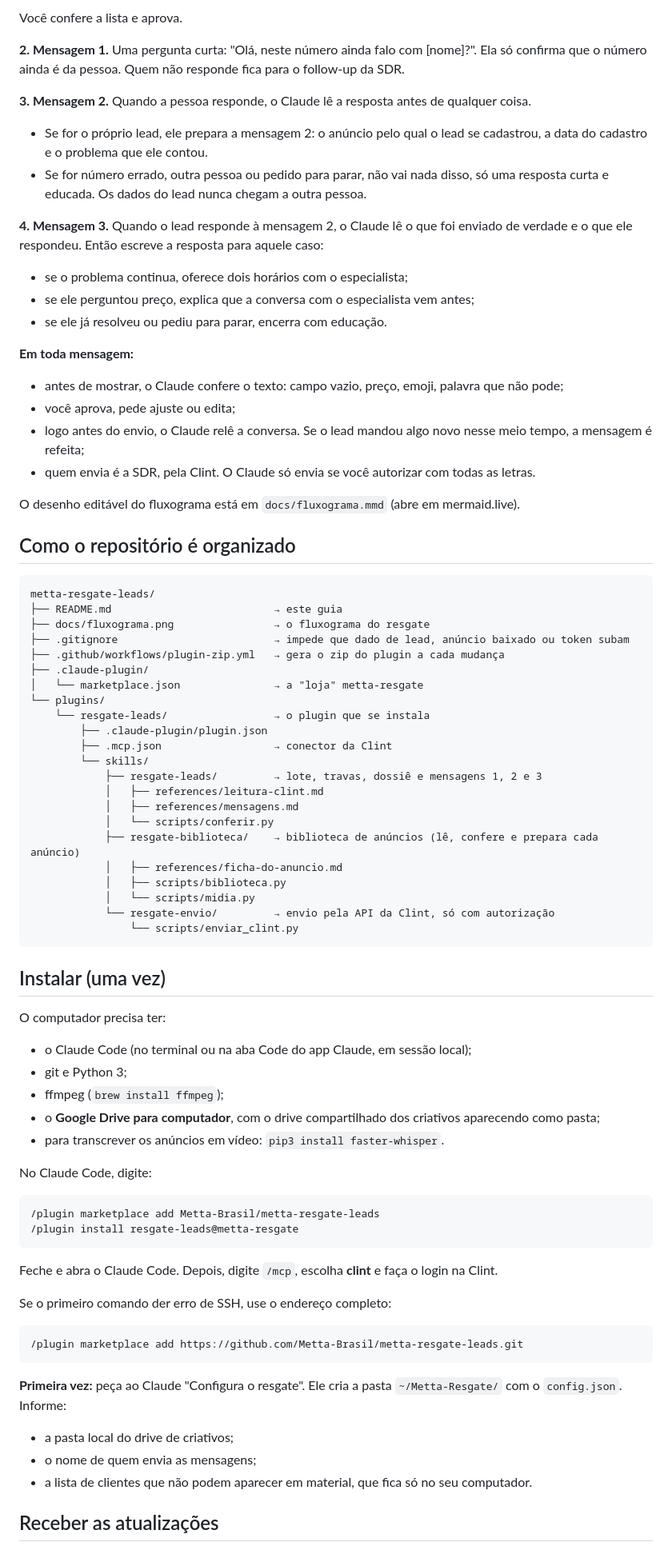
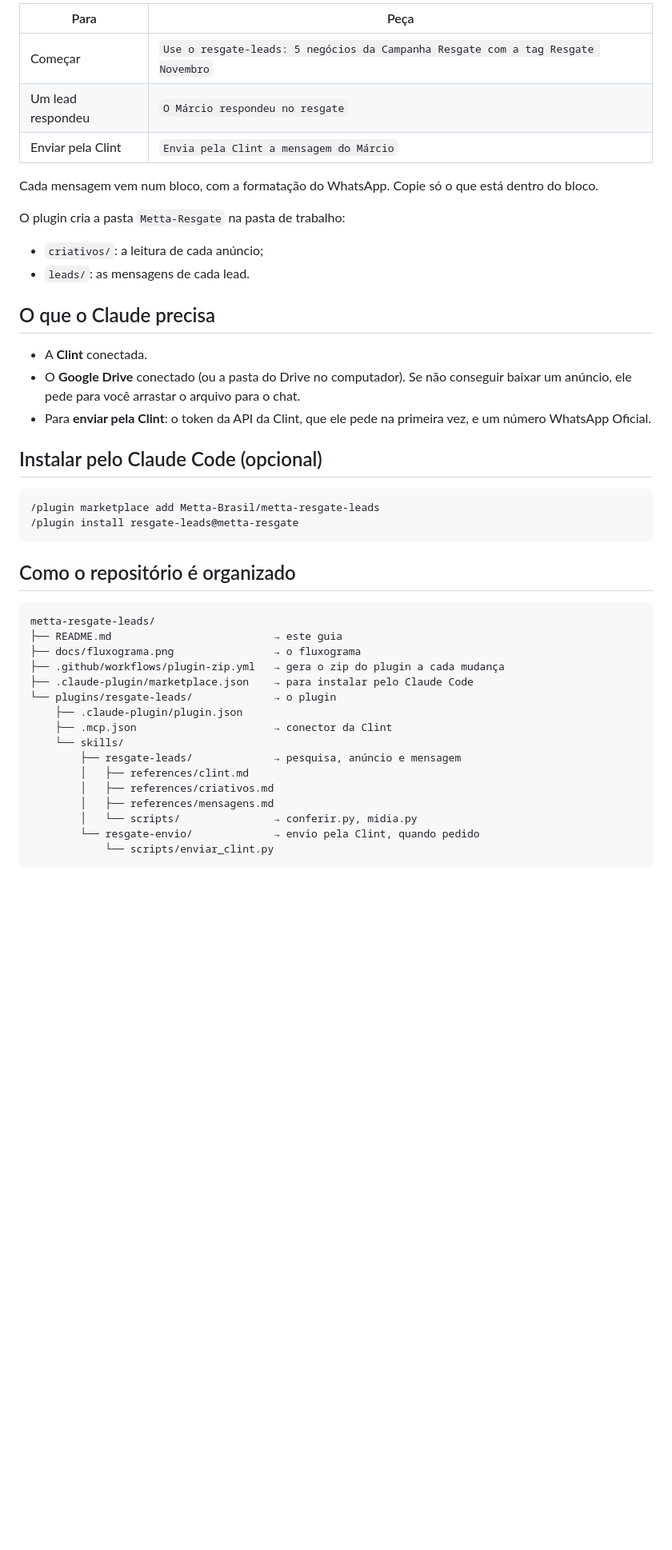
Before and after one commit to Metta-Brasil/metta-resgate-leads, a Markdown page: README.md, the part around one of its changes. Shown at 80% size. Rendered like a GitHub page; blank space fills up the shorter version.

````diff
--- a/README.md
+++ b/README.md
@@ -48,80 +43,46 @@ Depois ele separa quem não pode receber mensagem:
 
-Você confere a lista e aprova.
+| Para | Peça |
+|---|---|
+| Começar | `Use o resgate-leads: 5 negócios da Campanha Resgate com a tag Resgate Novembro` |
+| Um lead respondeu | `O Márcio respondeu no resgate` |
+| Enviar pela Clint | `Envia pela Clint a mensagem do Márcio` |
 
-**2. Mensagem 1.** Uma pergunta curta: "Olá, neste número ainda falo com [nome]?". Ela só confirma que o número ainda é da pessoa. Quem não responde fica para o follow-up da SDR.
+Cada mensagem vem num bloco, com a formatação do WhatsApp. Copie só o que está dentro do bloco.
 
-**3. Mensagem 2.** Quando a pessoa responde, o Claude lê a resposta antes de qualquer coisa.
-- Se for o próprio lead, ele prepara a mensagem 2: o anúncio pelo qual o lead se cadastrou, a data do cadastro e o problema que ele contou.
-- Se for número errado, outra pessoa ou pedido para parar, não vai nada disso, só uma resposta curta e educada. Os dados do lead nunca chegam a outra pessoa.
+O plugin cria a pasta `Metta-Resgate` na pasta de trabalho:
+- `criativos/`: a leitura de cada anúncio;
+- `leads/`: as mensagens de cada lead.
 
-**4. Mensagem 3.** Quando o lead responde à mensagem 2, o Claude lê o que foi enviado de verdade e o que ele respondeu. Então escreve a resposta para aquele caso:
-- se o problema continua, oferece dois horários com o especialista;
-- se ele perguntou preço, explica que a conversa com o especialista vem antes;
-- se ele já resolveu ou pediu para parar, encerra com educação.
+## O que o Claude precisa
 
-**Em toda mensagem:**
-- antes de mostrar, o Claude confere o texto: campo vazio, preço, emoji, palavra que não pode;
-- você aprova, pede ajuste ou edita;
-- logo antes do envio, o Claude relê a conversa. Se o lead mandou algo novo nesse meio tempo, a mensagem é refeita;
-- quem envia é a SDR, pela Clint. O Claude só envia se você autorizar com todas as letras.
+- A **Clint** conectada.
+- O **Google Drive** conectado (ou a pasta do Drive no computador). Se não conseguir baixar um anúncio, ele pede para você arrastar o arquivo para o chat.
+- Para **enviar pela Clint**: o token da API da Clint, que ele pede na primeira vez, e um número WhatsApp Oficial.
 
-O desenho editável do fluxograma está em `docs/fluxograma.mmd` (abre em mermaid.live).
+## Instalar pelo Claude Code (opcional)
+
+```
+/plugin marketplace add Metta-Brasil/metta-resgate-leads
+/plugin install resgate-leads@metta-resgate
+```
 
 ## Como o repositório é organizado
 
 ```
 metta-resgate-leads/
 ├── README.md                          → este guia
-├── docs/fluxograma.png                → o fluxograma do resgate
-├── .gitignore                         → impede que dado de lead, anúncio baixado ou token subam
+├── docs/fluxograma.png                → o fluxograma
 ├── .github/workflows/plugin-zip.yml   → gera o zip do plugin a cada mudança
-├── .claude-plugin/
-│   └── marketplace.json               → a "loja" metta-resgate
-└── plugins/
-    └── resgate-leads/                 → o plugin que se instala
-        ├── .claude-plugin/plugin.json
-        ├── .mcp.json                  → conector da Clint
-        └── skills/
-            ├── resgate-leads/         → lote, travas, dossiê e mensagens 1, 2 e 3
-            │   ├── references/leitura-clint.md
-            │   ├── references/mensagens.md
-            │   └── scripts/conferir.py
-            ├── resgate-biblioteca/    → biblioteca de anúncios (lê, confere e prepara cada anúncio)
-            │   ├── references/ficha-do-anuncio.md
-            │   ├── scripts/biblioteca.py
-            │   └── scripts/midia.py
-            └── resgate-envio/         → envio pela API da Clint, só com autorização
-                └── scripts/enviar_clint.py
+├── .claude-plugin/marketplace.json    → para instalar pelo Claude Code
+└── plugins/resgate-leads/             → o plugin
+    ├── .claude-plugin/plugin.json
+    ├── .mcp.json                      → conector da Clint
+    └── skills/
+        ├── resgate-leads/             → pesquisa, anúncio e mensagem
+        │   ├── references/clint.md
+        │   ├── references/criativos.md
+        │   ├── references/mensagens.md
+        │   └── scripts/               → conferir.py, midia.py
+        └── resgate-envio/             → envio pela Clint, quando pedido
+            └── scripts/enviar_clint.py
 ```
-
-## Instalar (uma vez)
-
-O computador precisa ter:
-- o Claude Code (no terminal ou na aba Code do app Claude, em sessão local);
-- git e Python 3;
-- ffmpeg (`brew install ffmpeg`);
-- o **Google Drive para computador**, com o drive compartilhado dos criativos aparecendo como pasta;
-- para transcrever os anúncios em vídeo: `pip3 install faster-whisper`.
-
-No Claude Code, digite:
-
-```
-/plugin marketplace add Metta-Brasil/metta-resgate-leads
-/plugin install resgate-leads@metta-resgate
-```
-
-Feche e abra o Claude Code. Depois, digite `/mcp`, escolha **clint** e faça o login na Clint.
-
-Se o primeiro comando der erro de SSH, use o endereço completo:
-
-```
-/plugin marketplace add https://github.com/Metta-Brasil/metta-resgate-leads.git
-```
-
-**Primeira vez:** peça ao Claude "Configura o resgate". Ele cria a pasta `~/Metta-Resgate/` com o `config.json`. Informe:
-- a pasta local do drive de criativos;
-- o nome de quem envia as mensagens;
-- a lista de clientes que não podem aparecer em material, que fica só no seu computador.
-
-## Receber as atualizações
-
````
Also changed, not shown: other parts of README.md (+23 -69 lines), docs/fluxograma.png, 16 other files.
